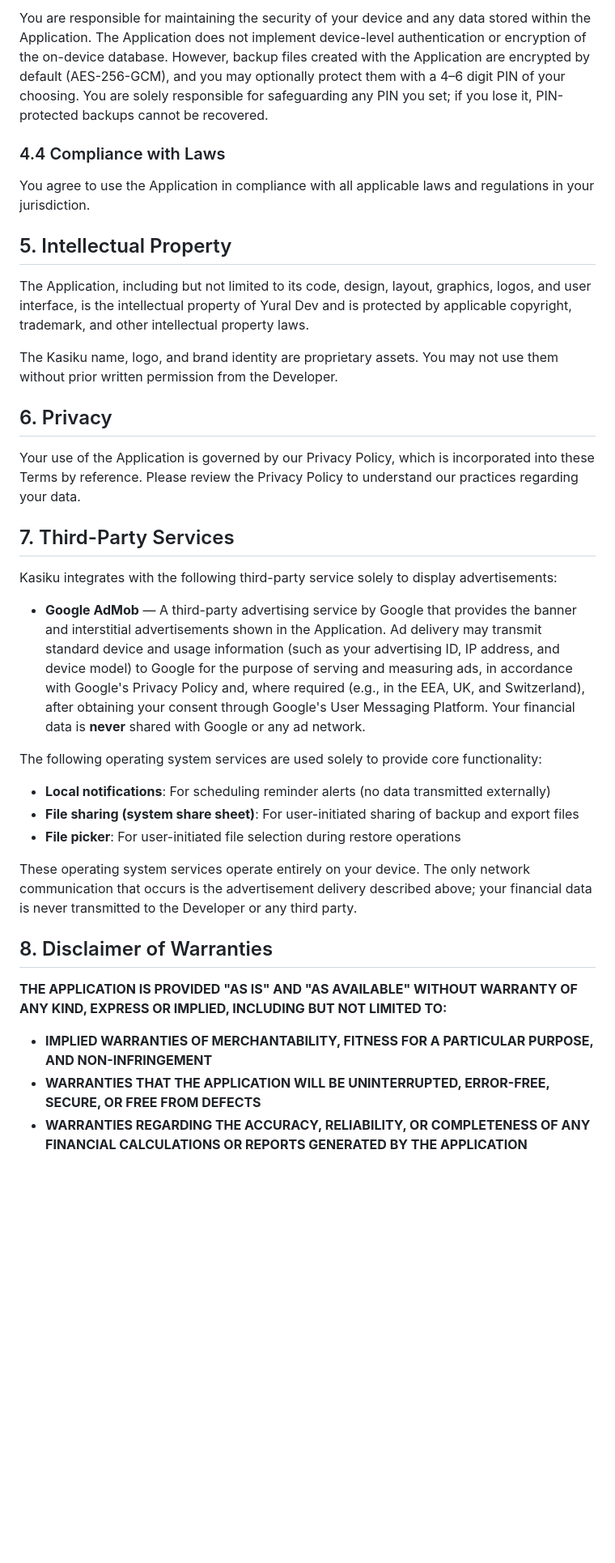
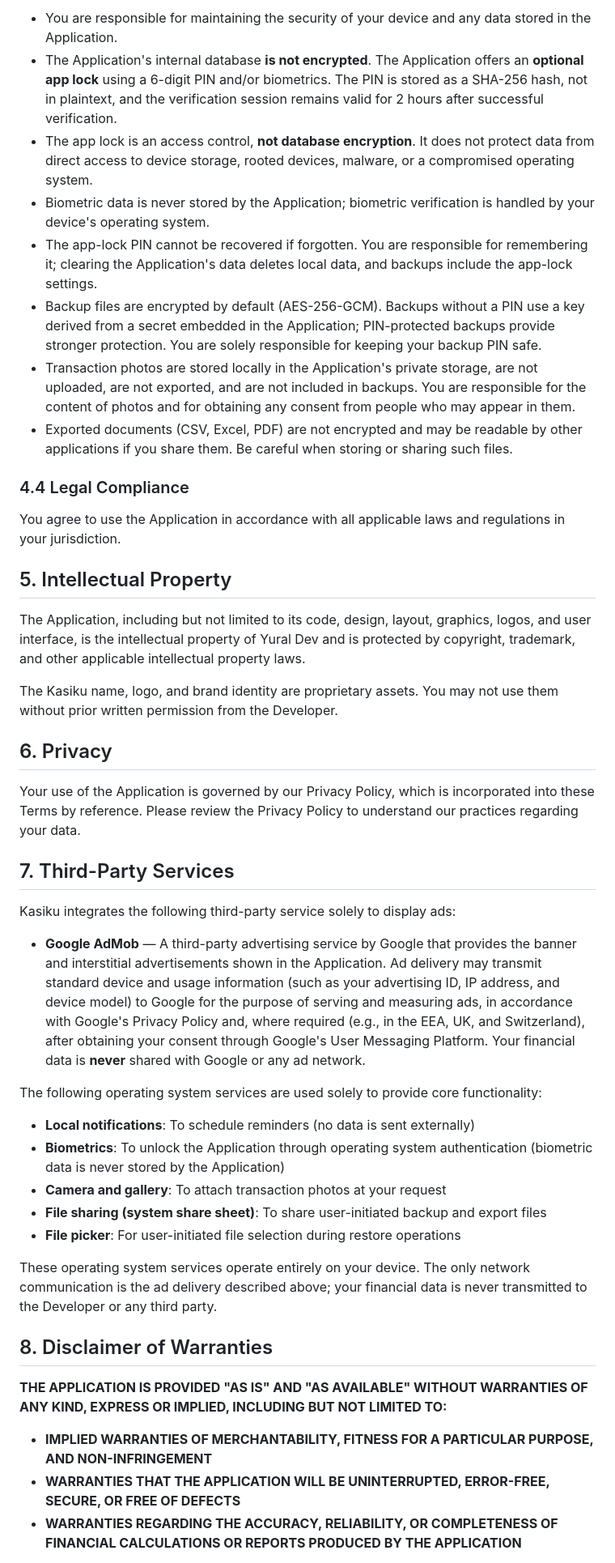
Before and after one commit to yuraldeveloper/kasiku, a Markdown page: TERMS_AND_CONDITIONS.md, the part around one of its changes. Shown at 81% size. Rendered like a GitHub page; blank space fills up the shorter version.

```diff
--- a/TERMS_AND_CONDITIONS.md
+++ b/TERMS_AND_CONDITIONS.md
@@ -54,13 +58,20 @@ You are strongly encouraged to regularly create backups of your data using the A
 
-You are responsible for maintaining the security of your device and any data stored within the Application. The Application does not implement device-level authentication or encryption of the on-device database. However, backup files created with the Application are encrypted by default (AES-256-GCM), and you may optionally protect them with a 4–6 digit PIN of your choosing. You are solely responsible for safeguarding any PIN you set; if you lose it, PIN-protected backups cannot be recovered.
+- You are responsible for maintaining the security of your device and any data stored in the Application.
+- The Application's internal database **is not encrypted**. The Application offers an **optional app lock** using a 6-digit PIN and/or biometrics. The PIN is stored as a SHA-256 hash, not in plaintext, and the verification session remains valid for 2 hours after successful verification.
+- The app lock is an access control, **not database encryption**. It does not protect data from direct access to device storage, rooted devices, malware, or a compromised operating system.
+- Biometric data is never stored by the Application; biometric verification is handled by your device's operating system.
+- The app-lock PIN cannot be recovered if forgotten. You are responsible for remembering it; clearing the Application's data deletes local data, and backups include the app-lock settings.
+- Backup files are encrypted by default (AES-256-GCM). Backups without a PIN use a key derived from a secret embedded in the Application; PIN-protected backups provide stronger protection. You are solely responsible for keeping your backup PIN safe.
+- Transaction photos are stored locally in the Application's private storage, are not uploaded, are not exported, and are not included in backups. You are responsible for the content of photos and for obtaining any consent from people who may appear in them.
+- Exported documents (CSV, Excel, PDF) are not encrypted and may be readable by other applications if you share them. Be careful when storing or sharing such files.
 
-### 4.4 Compliance with Laws
+### 4.4 Legal Compliance
 
-You agree to use the Application in compliance with all applicable laws and regulations in your jurisdiction.
+You agree to use the Application in accordance with all applicable laws and regulations in your jurisdiction.
 
 ## 5. Intellectual Property
 
-The Application, including but not limited to its code, design, layout, graphics, logos, and user interface, is the intellectual property of Yural Dev and is protected by applicable copyright, trademark, and other intellectual property laws.
+The Application, including but not limited to its code, design, layout, graphics, logos, and user interface, is the intellectual property of Yural Dev and is protected by copyright, trademark, and other applicable intellectual property laws.
 
 The Kasiku name, logo, and brand identity are proprietary assets. You may not use them without prior written permission from the Developer.
 
@@ -70,23 +81,25 @@ Your use of the Application is governed by our Privacy Policy, which is incorpor
 
 ## 7. Third-Party Services
 
-Kasiku integrates with the following third-party service solely to display advertisements:
+Kasiku integrates the following third-party service solely to display ads:
 
 - **Google AdMob** — A third-party advertising service by Google that provides the banner and interstitial advertisements shown in the Application. Ad delivery may transmit standard device and usage information (such as your advertising ID, IP address, and device model) to Google for the purpose of serving and measuring ads, in accordance with Google's Privacy Policy and, where required (e.g., in the EEA, UK, and Switzerland), after obtaining your consent through Google's User Messaging Platform. Your financial data is **never** shared with Google or any ad network.
 
 The following operating system services are used solely to provide core functionality:
 
-- **Local notifications**: For scheduling reminder alerts (no data transmitted externally)
-- **File sharing (system share sheet)**: For user-initiated sharing of backup and export files
+- **Local notifications**: To schedule reminders (no data is sent externally)
+- **Biometrics**: To unlock the Application through operating system authentication (biometric data is never stored by the Application)
+- **Camera and gallery**: To attach transaction photos at your request
+- **File sharing (system share sheet)**: To share user-initiated backup and export files
 - **File picker**: For user-initiated file selection during restore operations
 
-These operating system services operate entirely on your device. The only network communication that occurs is the advertisement delivery described above; your financial data is never transmitted to the Developer or any third party.
+These operating system services operate entirely on your device. The only network communication is the ad delivery described above; your financial data is never transmitted to the Developer or any third party.
 
 ## 8. Disclaimer of Warranties
 
-**THE APPLICATION IS PROVIDED "AS IS" AND "AS AVAILABLE" WITHOUT WARRANTY OF ANY KIND, EXPRESS OR IMPLIED, INCLUDING BUT NOT LIMITED TO:**
+**THE APPLICATION IS PROVIDED "AS IS" AND "AS AVAILABLE" WITHOUT WARRANTIES OF ANY KIND, EXPRESS OR IMPLIED, INCLUDING BUT NOT LIMITED TO:**
 
 - **IMPLIED WARRANTIES OF MERCHANTABILITY, FITNESS FOR A PARTICULAR PURPOSE, AND NON-INFRINGEMENT**
-- **WARRANTIES THAT THE APPLICATION WILL BE UNINTERRUPTED, ERROR-FREE, SECURE, OR FREE FROM DEFECTS**
-- **WARRANTIES REGARDING THE ACCURACY, RELIABILITY, OR COMPLETENESS OF ANY FINANCIAL CALCULATIONS OR REPORTS GENERATED BY THE APPLICATION**
+- **WARRANTIES THAT THE APPLICATION WILL BE UNINTERRUPTED, ERROR-FREE, SECURE, OR FREE OF DEFECTS**
+- **WARRANTIES REGARDING THE ACCURACY, RELIABILITY, OR COMPLETENESS OF FINANCIAL CALCULATIONS OR REPORTS PRODUCED BY THE APPLICATION**
 
```
Also changed, not shown: other parts of TERMS_AND_CONDITIONS.md (+37 -31 lines).
